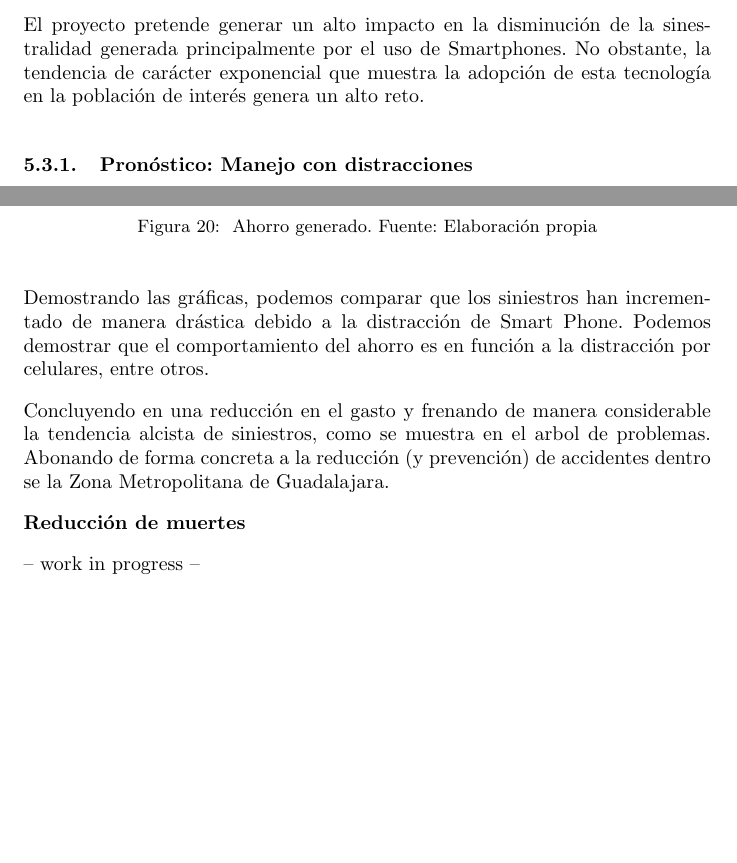
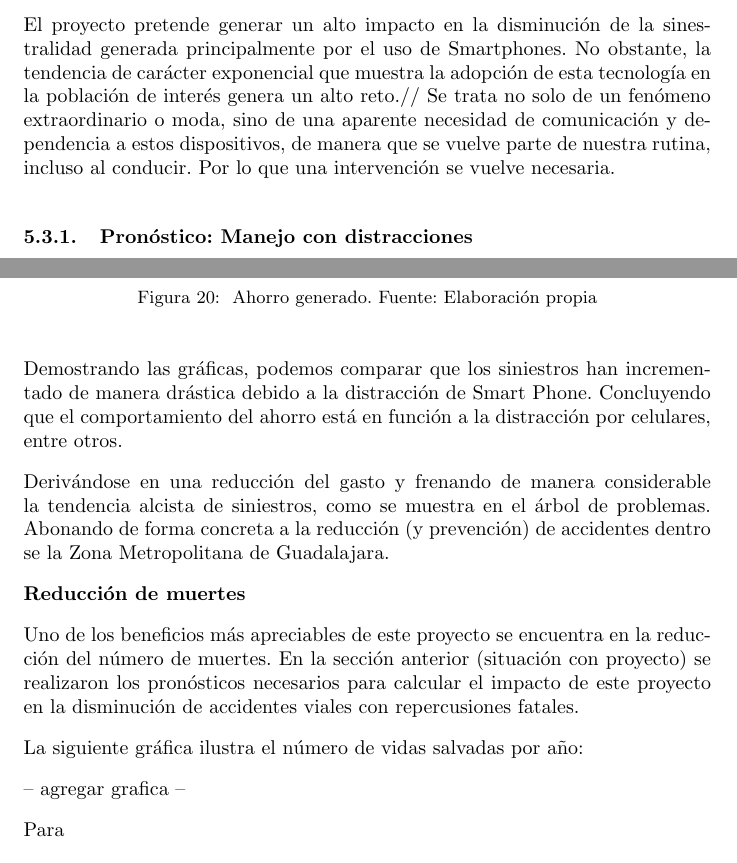
Before and after one commit to RHDZMOTA/accidentes-viales-zmg, a LaTeX document (main.tex): two parts of pages 22 and 25 of 29 before the commit and two parts of pages 22 and 26 of 30 after it, joined at a grey line, cut so that both start at the same text, the shorter picture padded with empty space. Compiled offline with pdfLaTeX.

Commit message:
Update on Overleaf.

```diff
--- a/main.tex
+++ b/main.tex
@@ -481,7 +481,8 @@ conlleva a una persona fallecida (caso optimista).
 
 El proyecto pretende generar un alto impacto en la disminución de la sinestralidad generada principalmente por el uso
 de Smartphones. No obstante, la tendencia de carácter exponencial que muestra la adopción de esta tecnología en la
-población de interés genera un alto reto.
+población de interés genera un alto reto.//
+Se trata no solo de un fenómeno extraordinario o moda, sino de una aparente necesidad de comunicación y dependencia a estos dispositivos, de manera que se vuelve parte de nuestra rutina, incluso al conducir. Por lo que una intervención se vuelve necesaria.
 
 \subsubsection{Pronóstico: Manejo con distracciones}
 
@@ -572,13 +579,22 @@ monetario anual sería el siguiente:
 
 
 
-Demostrando las gráficas, podemos comparar que los siniestros han incrementado de manera drástica debido a la distracción de Smart Phone. Podemos demostrar que el comportamiento del ahorro es en función a la distracción por celulares, entre otros.
+Demostrando las gráficas, podemos comparar que los siniestros han incrementado de manera drástica debido a la distracción de Smart Phone. Concluyendo que el comportamiento del ahorro está en función a la distracción por celulares, entre otros.
 
-Concluyendo en una reducción en el gasto y frenando de manera considerable la tendencia alcista de siniestros, como se muestra en el arbol de problemas. Abonando de forma concreta a la reducción (y prevención) de accidentes dentro se la Zona Metropolitana de Guadalajara.
+Derivándose en una reducción del gasto y frenando de manera considerable la tendencia alcista de siniestros, como se muestra en el árbol de problemas. Abonando de forma concreta a la reducción (y prevención) de accidentes dentro se la Zona Metropolitana de Guadalajara.
 
 \textbf{Reducción de muertes}
 
--- work in progress --
+Uno de los beneficios más apreciables de este proyecto se encuentra en la reducción del número de muertes. En la
+sección anterior (situación con proyecto) se realizaron los pronósticos necesarios para calcular el impacto
+de este proyecto en la disminución de accidentes viales con repercusiones fatales.
+
+La siguiente gráfica ilustra el número de vidas salvadas por año:
+
+-- agregar grafica --
+
+Para
+
 
 \textbf{Información accionable}
 
```
Also changed, not shown: main.tex (14 more changed lines).
